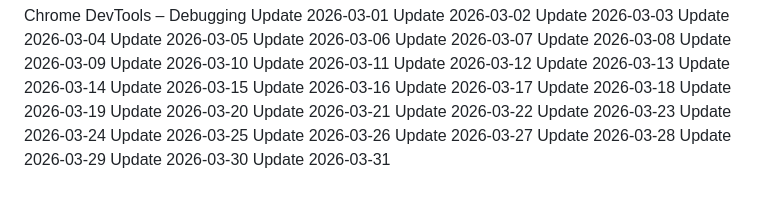
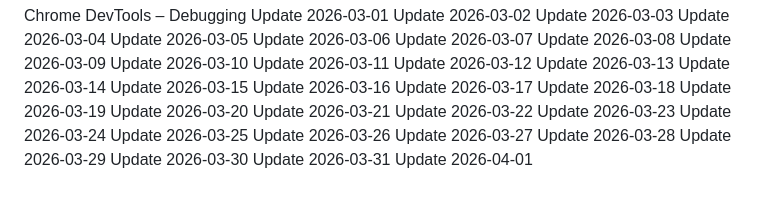
Before and after one commit to j2608/mini-project, a Markdown page: README.md, the part around the change. Drawn GitHub-style.

Commit message:
updated UI on 2026-04-01

```diff
--- a/README.md
+++ b/README.md
@@ -384,3 +384,4 @@ Update 2026-03-28
 Update 2026-03-29
 Update 2026-03-30
 Update 2026-03-31
+Update 2026-04-01
```
